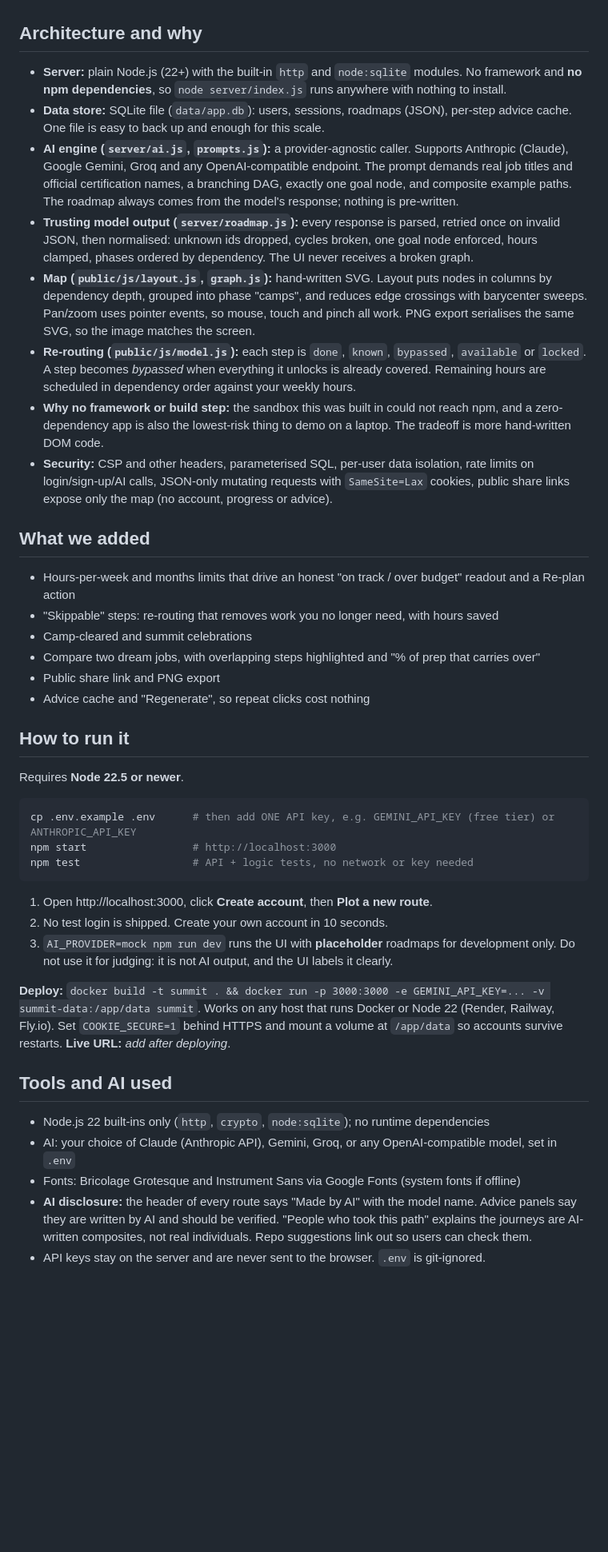
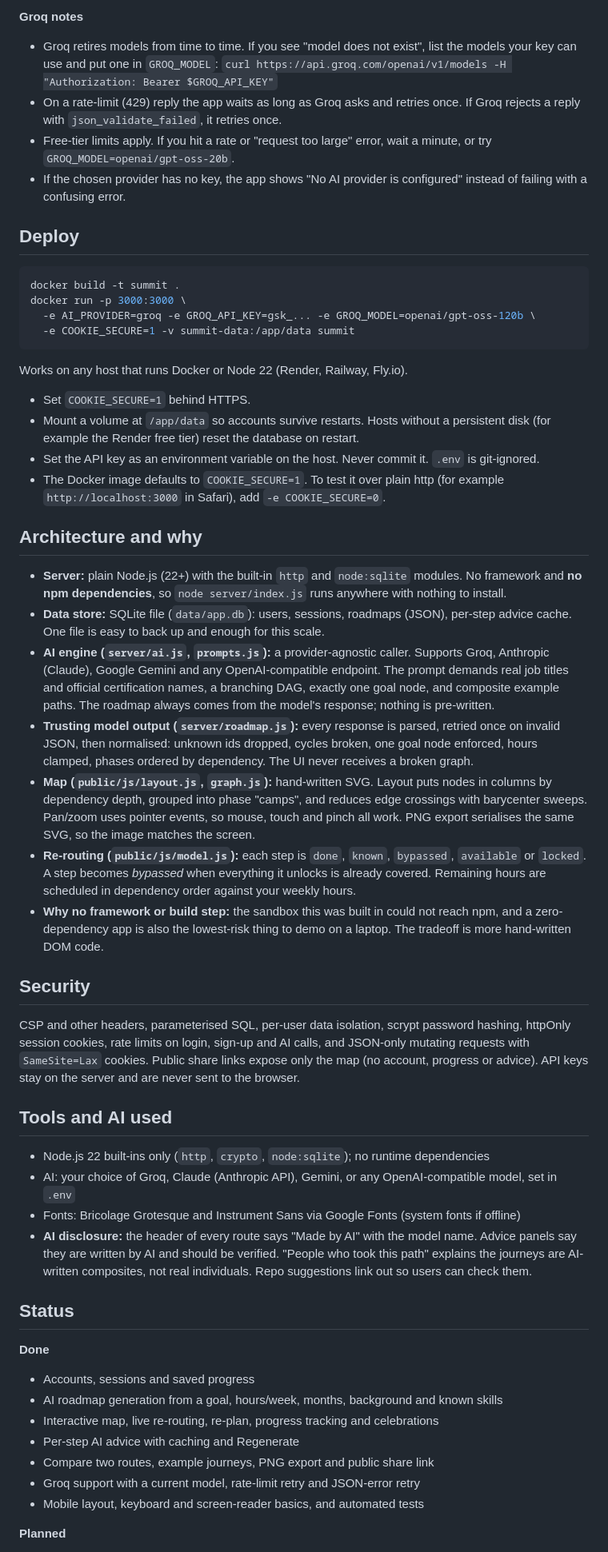
Before and after one commit to priyanshum08/career-roadmapper-ai, a Markdown page: README.md, the part around one of its changes. Shown at 80% size. Rendered like a GitHub page; blank space fills up the shorter version.

````diff
--- a/README.md
+++ b/README.md
@@ -24,40 +69,59 @@ Accounts are required: sign up, log in, and your routes and progress are saved.
+**Groq notes**
+
+- Groq retires models from time to time. If you see "model does not exist", list the models your key can use and put one in `GROQ_MODEL`:
+  `curl https://api.groq.com/openai/v1/models -H "Authorization: Bearer $GROQ_API_KEY"`
+- On a rate-limit (429) reply the app waits as long as Groq asks and retries once. If Groq rejects a reply with `json_validate_failed`, it retries once.
+- Free-tier limits apply. If you hit a rate or "request too large" error, wait a minute, or try `GROQ_MODEL=openai/gpt-oss-20b`.
+- If the chosen provider has no key, the app shows "No AI provider is configured" instead of failing with a confusing error.
+
+## Deploy
+
+```bash
+docker build -t summit .
+docker run -p 3000:3000 \
+  -e AI_PROVIDER=groq -e GROQ_API_KEY=gsk_... -e GROQ_MODEL=openai/gpt-oss-120b \
+  -e COOKIE_SECURE=1 -v summit-data:/app/data summit
+```
+
+Works on any host that runs Docker or Node 22 (Render, Railway, Fly.io).
+
+- Set `COOKIE_SECURE=1` behind HTTPS.
+- Mount a volume at `/app/data` so accounts survive restarts. Hosts without a persistent disk (for example the Render free tier) reset the database on restart.
+- Set the API key as an environment variable on the host. Never commit it. `.env` is git-ignored.
+- The Docker image defaults to `COOKIE_SECURE=1`. To test it over plain http (for example `http://localhost:3000` in Safari), add `-e COOKIE_SECURE=0`.
 
 ## Architecture and why
+
 - **Server:** plain Node.js (22+) with the built-in `http` and `node:sqlite` modules. No framework and **no npm dependencies**, so `node server/index.js` runs anywhere with nothing to install.
 - **Data store:** SQLite file (`data/app.db`): users, sessions, roadmaps (JSON), per-step advice cache. One file is easy to back up and enough for this scale.
-- **AI engine (`server/ai.js`, `prompts.js`):** a provider-agnostic caller. Supports Anthropic (Claude), Google Gemini, Groq and any OpenAI-compatible endpoint. The prompt demands real job titles and official certification names, a branching DAG, exactly one goal node, and composite example paths. The roadmap always comes from the model's response; nothing is pre-written.
+- **AI engine (`server/ai.js`, `prompts.js`):** a provider-agnostic caller. Supports Groq, Anthropic (Claude), Google Gemini and any OpenAI-compatible endpoint. The prompt demands real job titles and official certification names, a branching DAG, exactly one goal node, and composite example paths. The roadmap always comes from the model's response; nothing is pre-written.
 - **Trusting model output (`server/roadmap.js`):** every response is parsed, retried once on invalid JSON, then normalised: unknown ids dropped, cycles broken, one goal node enforced, hours clamped, phases ordered by dependency. The UI never receives a broken graph.
 - **Map (`public/js/layout.js`, `graph.js`):** hand-written SVG. Layout puts nodes in columns by dependency depth, grouped into phase "camps", and reduces edge crossings with barycenter sweeps. Pan/zoom uses pointer events, so mouse, touch and pinch all work. PNG export serialises the same SVG, so the image matches the screen.
 - **Re-routing (`public/js/model.js`):** each step is `done`, `known`, `bypassed`, `available` or `locked`. A step becomes *bypassed* when everything it unlocks is already covered. Remaining hours are scheduled in dependency order against your weekly hours.
 - **Why no framework or build step:** the sandbox this was built in could not reach npm, and a zero-dependency app is also the lowest-risk thing to demo on a laptop. The tradeoff is more hand-written DOM code.
-- **Security:** CSP and other headers, parameterised SQL, per-user data isolation, rate limits on login/sign-up/AI calls, JSON-only mutating requests with `SameSite=Lax` cookies, public share links expose only the map (no account, progress or advice).
 
-## What we added
-- Hours-per-week and months limits that drive an honest "on track / over budget" readout and a Re-plan action
-- "Skippable" steps: re-routing that removes work you no longer need, with hours saved
-- Camp-cleared and summit celebrations
-- Compare two dream jobs, with overlapping steps highlighted and "% of prep that carries over"
-- Public share link and PNG export
-- Advice cache and "Regenerate", so repeat clicks cost nothing
+## Security
 
-## How to run it
-Requires **Node 22.5 or newer**.
-
-```bash
-cp .env.example .env      # then add ONE API key, e.g. GEMINI_API_KEY (free tier) or ANTHROPIC_API_KEY
-npm start                 # http://localhost:3000
-npm test                  # API + logic tests, no network or key needed
-```
-
-1. Open http://localhost:3000, click **Create account**, then **Plot a new route**.
-2. No test login is shipped. Create your own account in 10 seconds.
-3. `AI_PROVIDER=mock npm run dev` runs the UI with **placeholder** roadmaps for development only. Do not use it for judging: it is not AI output, and the UI labels it clearly.
-
-**Deploy:** `docker build -t summit . && docker run -p 3000:3000 -e GEMINI_API_KEY=... -v summit-data:/app/data summit`. Works on any host that runs Docker or Node 22 (Render, Railway, Fly.io). Set `COOKIE_SECURE=1` behind HTTPS and mount a volume at `/app/data` so accounts survive restarts. **Live URL:** _add after deploying_.
+CSP and other headers, parameterised SQL, per-user data isolation, scrypt password hashing, httpOnly session cookies, rate limits on login, sign-up and AI calls, and JSON-only mutating requests with `SameSite=Lax` cookies. Public share links expose only the map (no account, progress or advice). API keys stay on the server and are never sent to the browser.
 
 ## Tools and AI used
+
 - Node.js 22 built-ins only (`http`, `crypto`, `node:sqlite`); no runtime dependencies
-- AI: your choice of Claude (Anthropic API), Gemini, Groq, or any OpenAI-compatible model, set in `.env`
+- AI: your choice of Groq, Claude (Anthropic API), Gemini, or any OpenAI-compatible model, set in `.env`
 - Fonts: Bricolage Grotesque and Instrument Sans via Google Fonts (system fonts if offline)
 - **AI disclosure:** the header of every route says "Made by AI" with the model name. Advice panels say they are written by AI and should be verified. "People who took this path" explains the journeys are AI-written composites, not real individuals. Repo suggestions link out so users can check them.
-- API keys stay on the server and are never sent to the browser. `.env` is git-ignored.
+
+## Status
+
+**Done**
+
+- Accounts, sessions and saved progress
+- AI roadmap generation from a goal, hours/week, months, background and known skills
+- Interactive map, live re-routing, re-plan, progress tracking and celebrations
+- Per-step AI advice with caching and Regenerate
+- Compare two routes, example journeys, PNG export and public share link
+- Groq support with a current model, rate-limit retry and JSON-error retry
+- Mobile layout, keyboard and screen-reader basics, and automated tests
+
+**Planned**
+
````
Also changed, not shown: other parts of README.md (+66 -16 lines).
